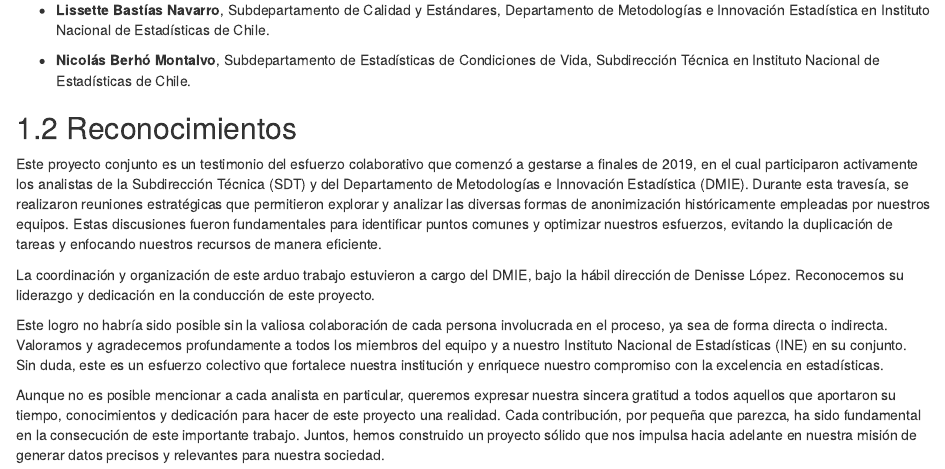
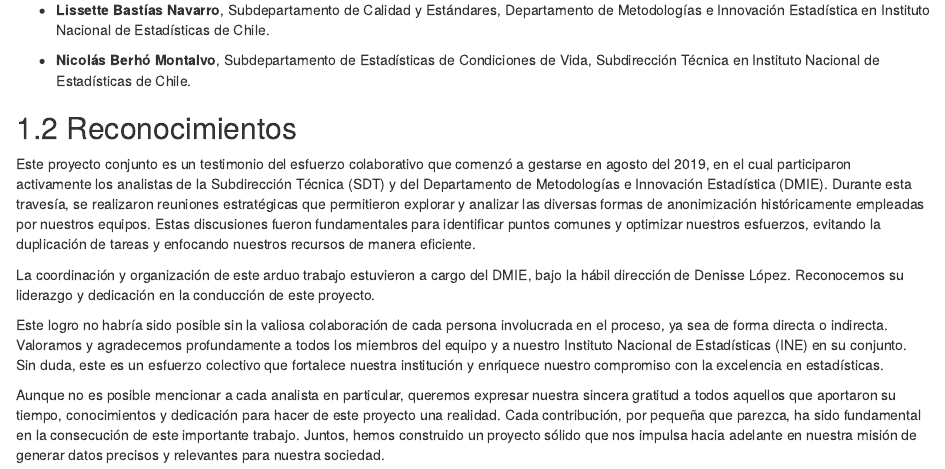
Before and after one commit to sdcchile/tallersdc, an R Markdown document (index.Rmd): the page in a window 1100 px wide, from 1120 px down. Rendered offline with R 4.5, knitr and Pandoc, with nearby package versions; drawn as R Markdown's standard HTML page in place of the format the file asks for.

Commit message:
agosto 2019

```diff
--- a/index.Rmd
+++ b/index.Rmd
@@ -54,7 +54,7 @@
 
 ## Reconocimientos
 
-Este proyecto conjunto es un testimonio del esfuerzo colaborativo que comenzó a gestarse a finales de 2019, en el cual participaron activamente los analistas de la Subdirección Técnica (SDT) y del Departamento de Metodologías e Innovación Estadística (DMIE). Durante esta travesía, se realizaron reuniones estratégicas que permitieron explorar y analizar las diversas formas de anonimización históricamente empleadas por nuestros equipos. Estas discusiones fueron fundamentales para identificar puntos comunes y optimizar nuestros esfuerzos, evitando la duplicación de tareas y enfocando nuestros recursos de manera eficiente.
+Este proyecto conjunto es un testimonio del esfuerzo colaborativo que comenzó a gestarse en agosto del 2019, en el cual participaron activamente los analistas de la Subdirección Técnica (SDT) y del Departamento de Metodologías e Innovación Estadística (DMIE). Durante esta travesía, se realizaron reuniones estratégicas que permitieron explorar y analizar las diversas formas de anonimización históricamente empleadas por nuestros equipos. Estas discusiones fueron fundamentales para identificar puntos comunes y optimizar nuestros esfuerzos, evitando la duplicación de tareas y enfocando nuestros recursos de manera eficiente.
 
 La coordinación y organización de este arduo trabajo estuvieron a cargo del DMIE, bajo la hábil dirección de Denisse López. Reconocemos su liderazgo y dedicación en la conducción de este proyecto.
 
```
